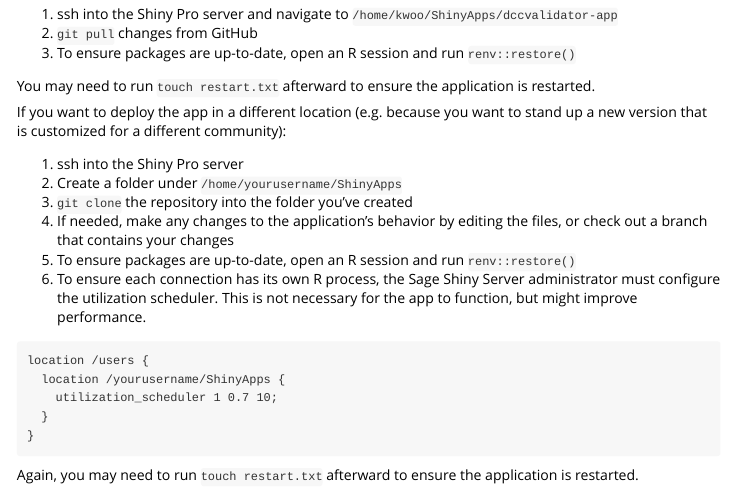
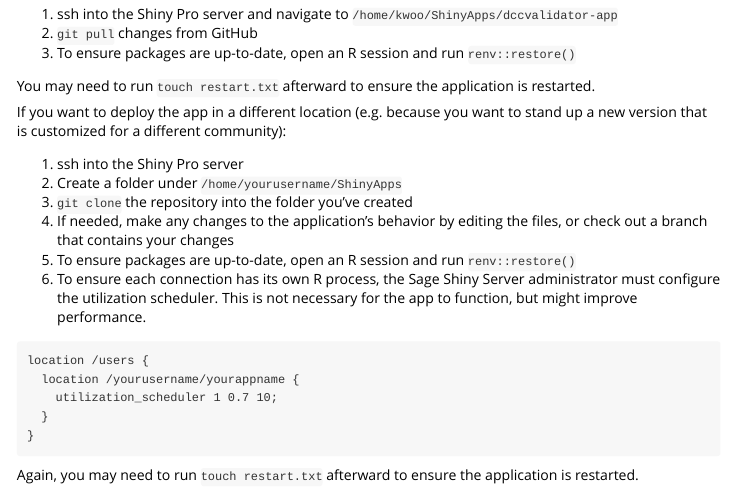
Before and after one commit to Sage-Bionetworks/dccvalidator, an R Markdown document (vignettes/deploying-dccvalidator.Rmd): the page in a window 1100 px wide, from 150 px down. Rendered offline with R 4.5, knitr and Pandoc, with nearby package versions.

Commit message:
Update vignettes/deploying-dccvalidator.Rmd
Co-Authored-By: Kara Woo <karawoo@users.noreply.github.com>

````diff
--- a/vignettes/deploying-dccvalidator.Rmd
+++ b/vignettes/deploying-dccvalidator.Rmd
@@ -40,7 +40,7 @@ stand up a new version that is customized for a different community):
 1. To ensure each connection has its own R process, the Sage Shiny Server administrator must configure the utilization scheduler. This is not necessary for the app to function, but might improve performance.
 ```
 location /users {
-  location /yourusername/ShinyApps {
+  location /yourusername/yourappname {
     utilization_scheduler 1 0.7 10;
   }
 }
````
